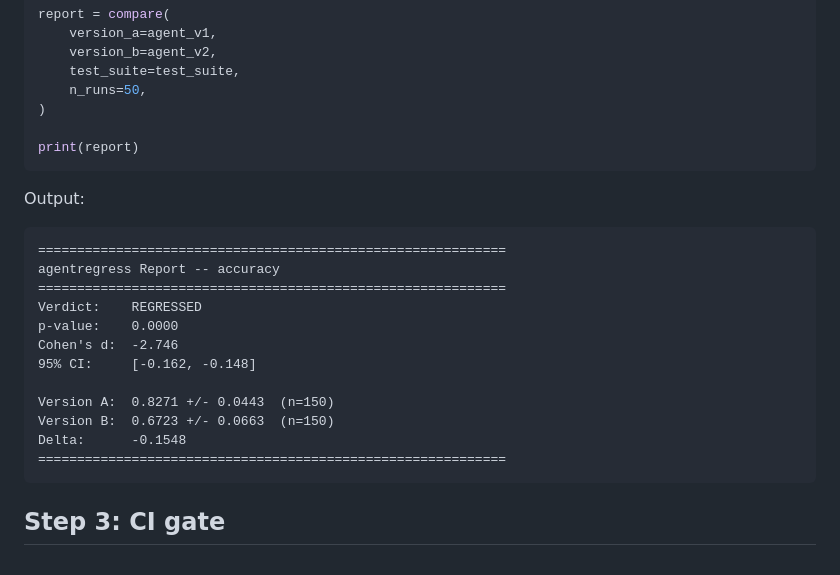
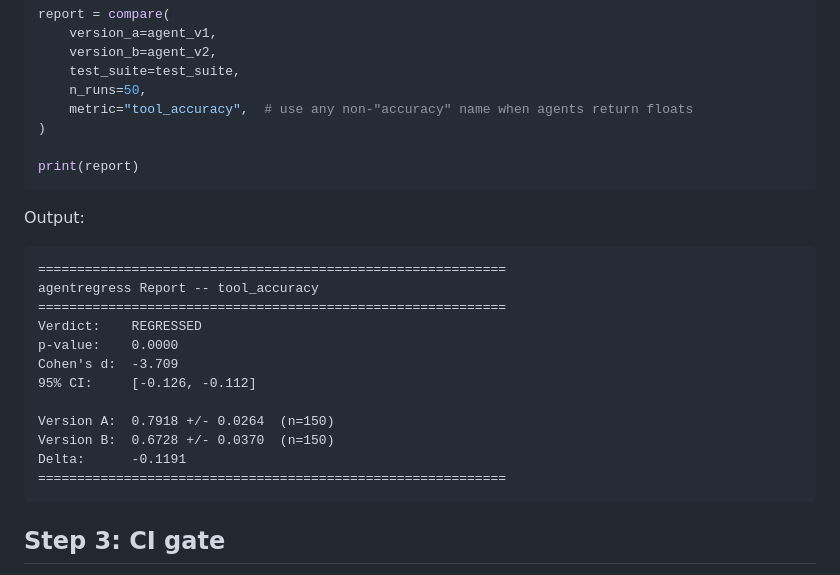
Before and after one commit to RudrenduPaul/agent-eval, a Markdown page: docs/getting-started.md, the part around the change. Rendered like a GitHub page.

Commit message:
fix: getting-started.md example silently scored everything 0.0
Float-returning agents + default metric="accuracy" triggers exact_match_scorer.
exact_match_scorer(0.82, {"expected": "SKU-4001"}) returns 0.0 because
str(0.82) != "SKU-4001". Every score was 0.0, every verdict was STABLE,
and the output block in the docs (showing mean_a=0.8271, REGRESSED) was
fabricated and unreproducible.

Added metric="tool_accuracy" (any non-"accuracy" string bypasses the
exact_match_scorer shortcut) and replaced the output block with the
actual output produced by the corrected code.

Built by Rudrendu Paul and Sourav Nandy, developed with Claude Code

````diff
--- a/docs/getting-started.md
+++ b/docs/getting-started.md
@@ -42,6 +42,7 @@ report = compare(
     version_b=agent_v2,
     test_suite=test_suite,
     n_runs=50,
+    metric="tool_accuracy",  # use any non-"accuracy" name when agents return floats
 )
 
 print(report)
@@ -51,16 +52,16 @@ Output:
 
 ```
 ============================================================
-agentregress Report -- accuracy
+agentregress Report -- tool_accuracy
 ============================================================
 Verdict:    REGRESSED
 p-value:    0.0000
-Cohen's d:  -2.746
-95% CI:     [-0.162, -0.148]
+Cohen's d:  -3.709
+95% CI:     [-0.126, -0.112]
 
-Version A:  0.8271 +/- 0.0443  (n=150)
-Version B:  0.6723 +/- 0.0663  (n=150)
-Delta:      -0.1548
+Version A:  0.7918 +/- 0.0264  (n=150)
+Version B:  0.6728 +/- 0.0370  (n=150)
+Delta:      -0.1191
 ============================================================
 ```
 
````
